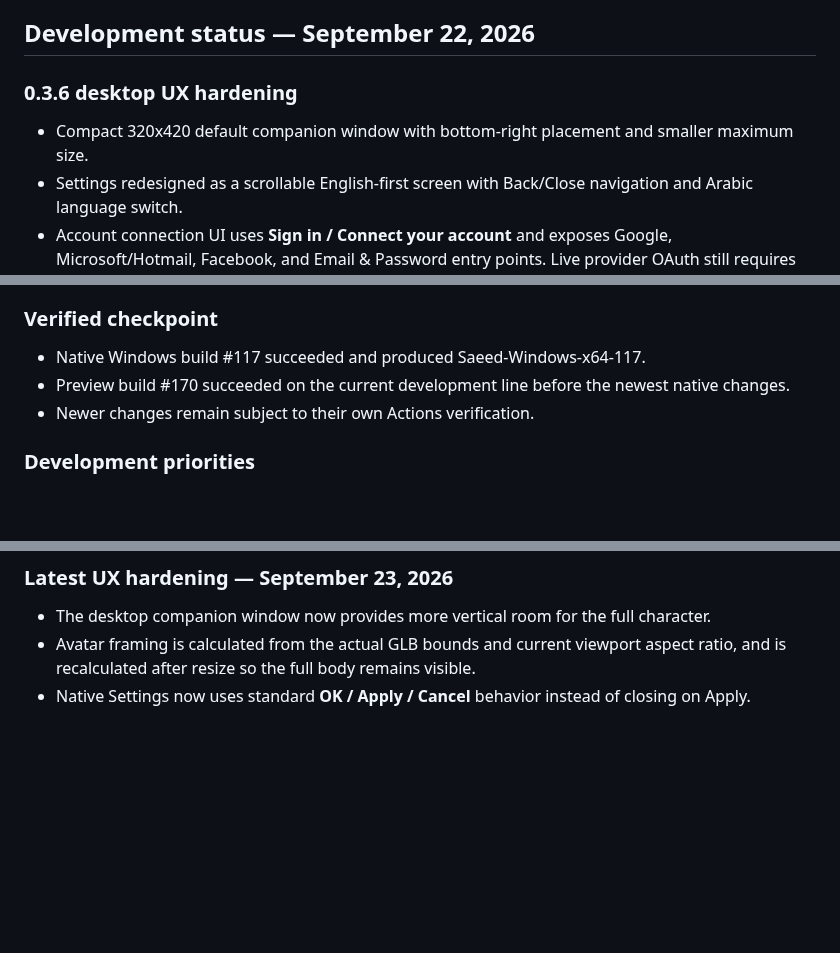
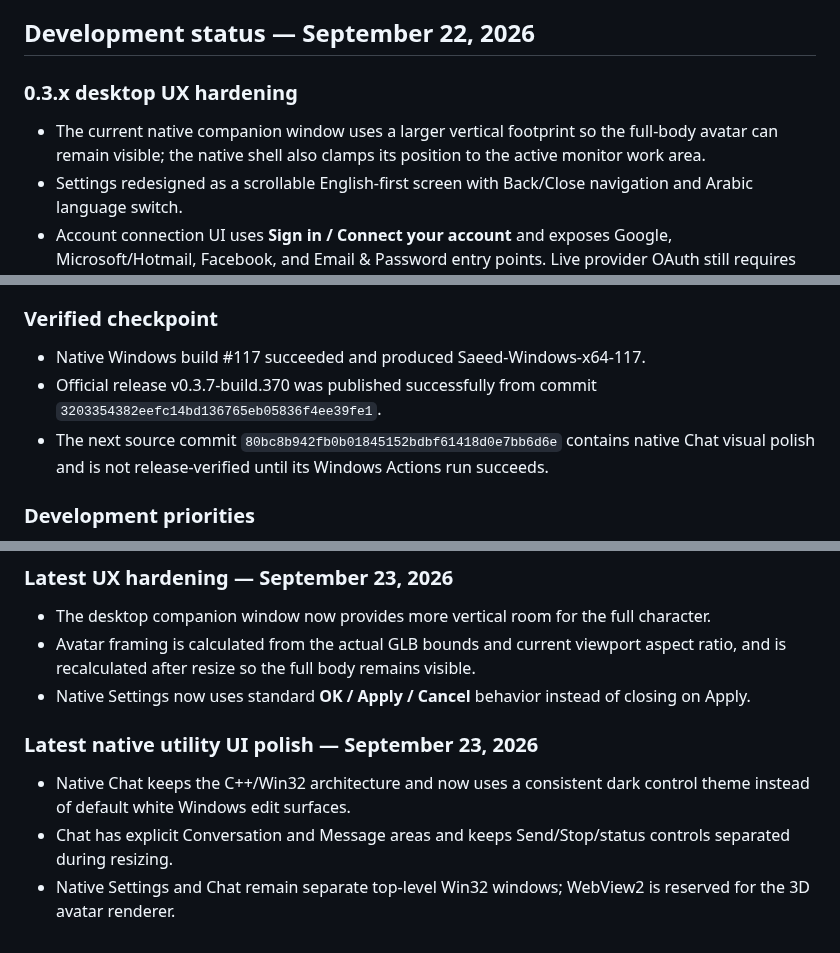
Before and after one commit to saeedhub101/Saeed-AI, a Markdown page: README.md, 3 parts joined by grey strips. Drawn GitHub-style; blank space fills up the shorter version.

Commit message:
Update desktop status and native Chat UX notes

```diff
--- a/README.md
+++ b/README.md
@@ -118,9 +118,9 @@ This GitHub repository is the source of truth for Saeed AI. Changes should be co
 
 ## Development status — September 22, 2026
 
-### 0.3.6 desktop UX hardening
+### 0.3.x desktop UX hardening
 
-- Compact 320x420 default companion window with bottom-right placement and smaller maximum size.
+- The current native companion window uses a larger vertical footprint so the full-body avatar can remain visible; the native shell also clamps its position to the active monitor work area.
 - Settings redesigned as a scrollable English-first screen with Back/Close navigation and Arabic language switch.
 - Account connection UI uses **Sign in / Connect your account** and exposes Google, Microsoft/Hotmail, Facebook, and Email & Password entry points. Live provider OAuth still requires real provider application credentials and PKCE/redirect configuration; the UI never fabricates a connected account.
 - Microphone controls moved out of the character area into the right-click menu; permission is checked before recognition and recognition language can be selected.
@@ -167,8 +167,8 @@ A feature is not considered verified merely because source code changed. Native
 ### Verified checkpoint
 
 - Native Windows build #117 succeeded and produced Saeed-Windows-x64-117.
-- Preview build #170 succeeded on the current development line before the newest native changes.
-- Newer changes remain subject to their own Actions verification.
+- Official release v0.3.7-build.370 was published successfully from commit `3203354382eefc14bd136765eb05836f4ee39fe1`.
+- The next source commit `80bc8b942fb0b01845152bdbf61418d0e7bb6d6e` contains native Chat visual polish and is not release-verified until its Windows Actions run succeeds.
 
 ### Development priorities
 
@@ -195,3 +195,10 @@ Saeed's core is native C++20. The 3D companion remains rendered by WebView2/Thre
 - The desktop companion window now provides more vertical room for the full character.
 - Avatar framing is calculated from the actual GLB bounds and current viewport aspect ratio, and is recalculated after resize so the full body remains visible.
 - Native Settings now uses standard **OK / Apply / Cancel** behavior instead of closing on Apply.
+
+
+### Latest native utility UI polish — September 23, 2026
+
+- Native Chat keeps the C++/Win32 architecture and now uses a consistent dark control theme instead of default white Windows edit surfaces.
+- Chat has explicit Conversation and Message areas and keeps Send/Stop/status controls separated during resizing.
+- Native Settings and Chat remain separate top-level Win32 windows; WebView2 is reserved for the 3D avatar renderer.
```
